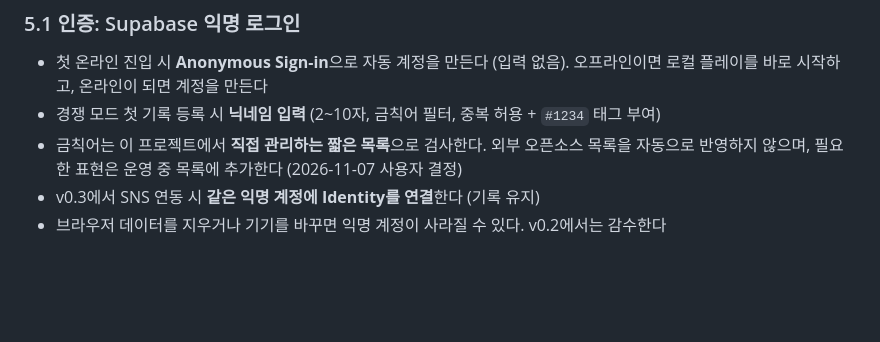
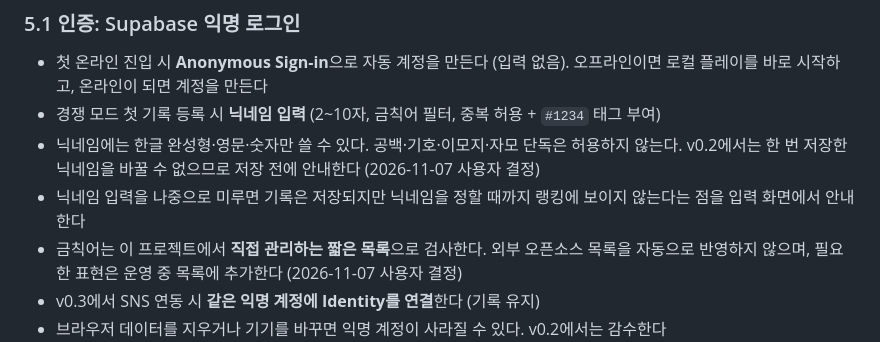
Before and after one commit to Ddoobyddooby/ddooby-pang, a Markdown page: SPEC.md, the part around the change. Drawn GitHub-style; blank space fills up the shorter version.

```diff
--- a/SPEC.md
+++ b/SPEC.md
@@ -352,6 +352,8 @@ src/
 
 - 첫 온라인 진입 시 **Anonymous Sign-in**으로 자동 계정을 만든다 (입력 없음). 오프라인이면 로컬 플레이를 바로 시작하고, 온라인이 되면 계정을 만든다
 - 경쟁 모드 첫 기록 등록 시 **닉네임 입력** (2~10자, 금칙어 필터, 중복 허용 + `#1234` 태그 부여)
+- 닉네임에는 한글 완성형·영문·숫자만 쓸 수 있다. 공백·기호·이모지·자모 단독은 허용하지 않는다. v0.2에서는 한 번 저장한 닉네임을 바꿀 수 없으므로 저장 전에 안내한다 (2026-11-07 사용자 결정)
+- 닉네임 입력을 나중으로 미루면 기록은 저장되지만 닉네임을 정할 때까지 랭킹에 보이지 않는다는 점을 입력 화면에서 안내한다
 - 금칙어는 이 프로젝트에서 **직접 관리하는 짧은 목록**으로 검사한다. 외부 오픈소스 목록을 자동으로 반영하지 않으며, 필요한 표현은 운영 중 목록에 추가한다 (2026-11-07 사용자 결정)
 - v0.3에서 SNS 연동 시 **같은 익명 계정에 Identity를 연결**한다 (기록 유지)
 - 브라우저 데이터를 지우거나 기기를 바꾸면 익명 계정이 사라질 수 있다. v0.2에서는 감수한다
```
Also changed, not shown: docs/PLAN.md (+2 -0 lines).
